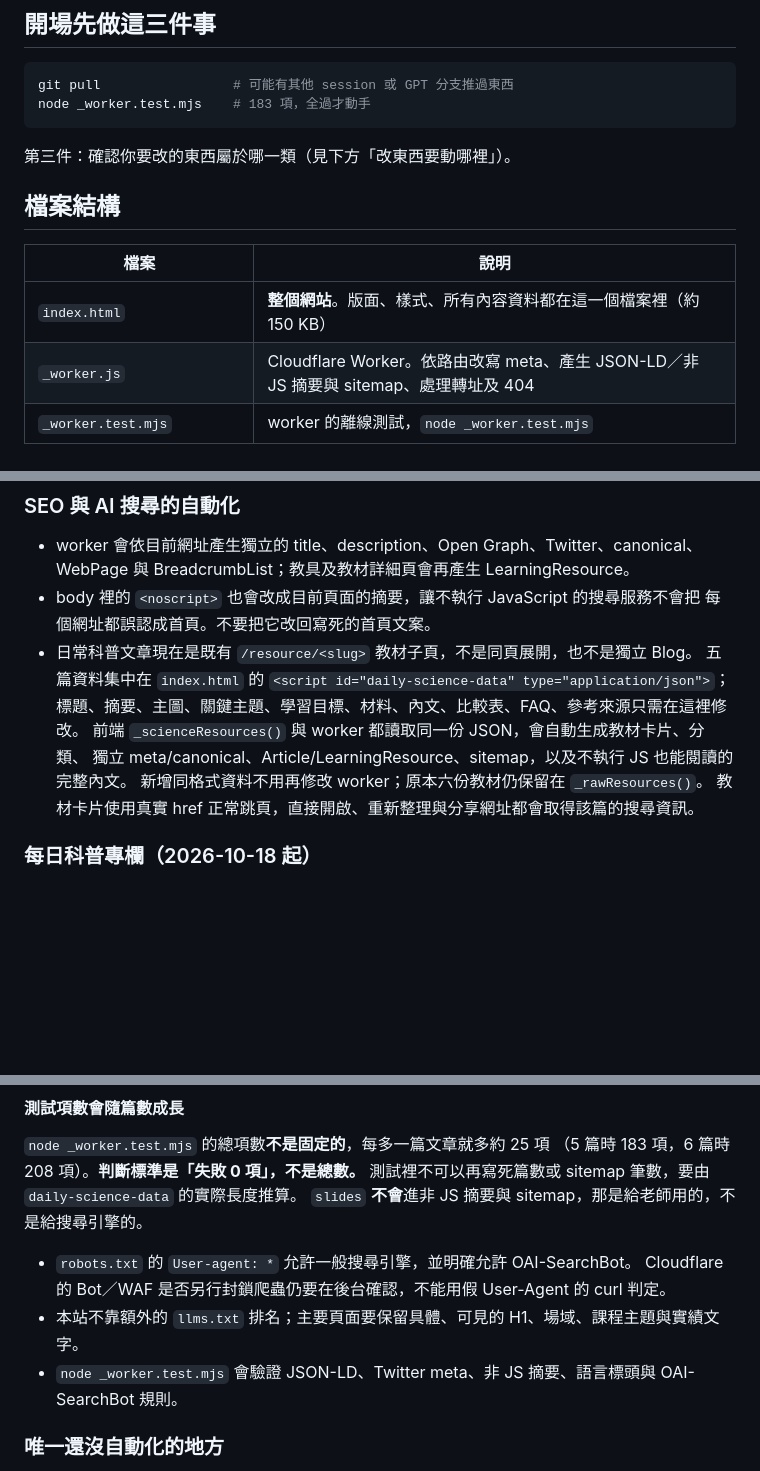
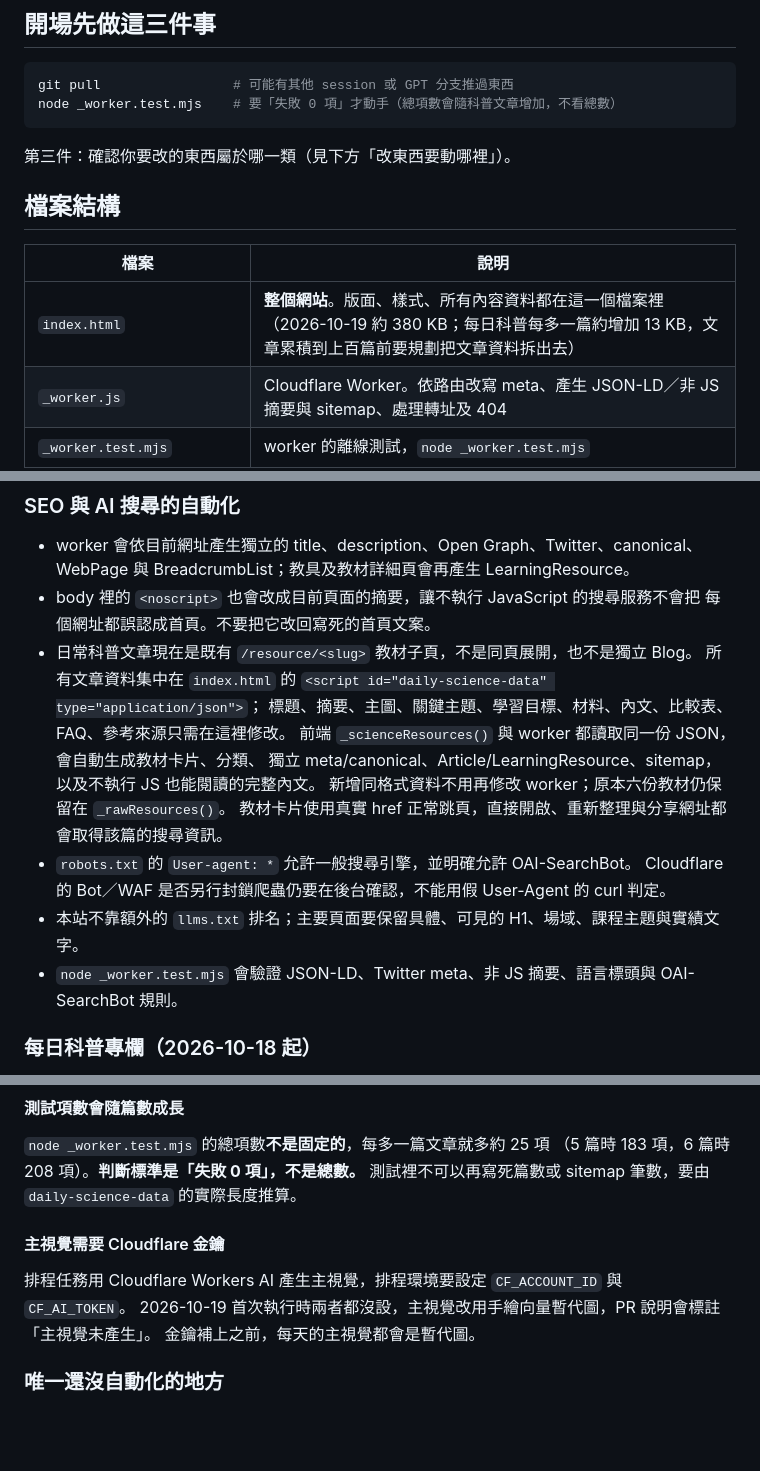
Before and after one commit to exhakuoho/weiyan-landing, a Markdown page: CLAUDE.md, 3 parts joined by grey strips. GitHub-like rendering; blank space fills up the shorter version.

Commit message:
CLAUDE.md：更新測試項數與 index.html 大小，歸位被擠開的說明
- 開場檢查改為看「失敗 0 項」，不再寫死 183 項
- index.html 大小從「約 150 KB」更新為約 380 KB，並註明每篇科普約增加 13 KB
- 「五篇資料」改為「所有文章資料」
- slides 說明與三條 SEO 說明被 #7 新增的段落擠到錯的標題下，移回原位
- 新增主視覺需要 CF_ACCOUNT_ID／CF_AI_TOKEN 的說明

Co-Authored-By: Claude Opus 5.5 <noreply@anthropic.com>
Claude-Session: https://claude.ai/code/session_01RYKcyFmANgWV2tFPYWRDje

````diff
--- a/CLAUDE.md
+++ b/CLAUDE.md
@@ -18,7 +18,7 @@
 
 ```bash
 git pull                 # 可能有其他 session 或 GPT 分支推過東西
-node _worker.test.mjs    # 183 項，全過才動手
+node _worker.test.mjs    # 要「失敗 0 項」才動手（總項數會隨科普文章增加，不看總數）
 ```
 
 第三件：確認你要改的東西屬於哪一類（見下方「改東西要動哪裡」）。
@@ -27,7 +27,7 @@ node _worker.test.mjs    # 183 項，全過才動手
 
 | 檔案 | 說明 |
 |---|---|
-| `index.html` | **整個網站**。版面、樣式、所有內容資料都在這一個檔案裡（約 150 KB） |
+| `index.html` | **整個網站**。版面、樣式、所有內容資料都在這一個檔案裡（2026-10-19 約 380 KB；每日科普每多一篇約增加 13 KB，文章累積到上百篇前要規劃把文章資料拆出去） |
 | `_worker.js` | Cloudflare Worker。依路由改寫 meta、產生 JSON-LD／非 JS 摘要與 sitemap、處理轉址及 404 |
 | `_worker.test.mjs` | worker 的離線測試，`node _worker.test.mjs` |
 | `photos/` | 相簿與教具照片，WebP |
@@ -66,12 +66,16 @@ worker 會在執行時從 `index.html` 讀出上述結構，自動得知有哪
 - body 裡的 `<noscript>` 也會改成目前頁面的摘要，讓不執行 JavaScript 的搜尋服務不會把
   每個網址都誤認成首頁。不要把它改回寫死的首頁文案。
 - 日常科普文章現在是既有 `/resource/<slug>` 教材子頁，不是同頁展開，也不是獨立 Blog。
-  五篇資料集中在 `index.html` 的 `<script id="daily-science-data" type="application/json">`；
+  所有文章資料集中在 `index.html` 的 `<script id="daily-science-data" type="application/json">`；
   標題、摘要、主圖、關鍵主題、學習目標、材料、內文、比較表、FAQ、參考來源只需在這裡修改。
   前端 `_scienceResources()` 與 worker 都讀取同一份 JSON，會自動生成教材卡片、分類、
   獨立 meta/canonical、Article/LearningResource、sitemap，以及不執行 JS 也能閱讀的完整內文。
   新增同格式資料不用再修改 worker；原本六份教材仍保留在 `_rawResources()`。
   教材卡片使用真實 href 正常跳頁，直接開啟、重新整理與分享網址都會取得該篇的搜尋資訊。
+- `robots.txt` 的 `User-agent: *` 允許一般搜尋引擎，並明確允許 OAI-SearchBot。
+  Cloudflare 的 Bot／WAF 是否另行封鎖爬蟲仍要在後台確認，不能用假 User-Agent 的 curl 判定。
+- 本站不靠額外的 `llms.txt` 排名；主要頁面要保留具體、可見的 H1、場域、課程主題與實績文字。
+- `node _worker.test.mjs` 會驗證 JSON-LD、Twitter meta、非 JS 摘要、語言標頭與 OAI-SearchBot 規則。
 
 ### 每日科普專欄（2026-10-18 起）
 
@@ -121,11 +126,12 @@ curl -s -o /dev/null -w "%{http_code}\n" "$U/photos/blog/<slug>.webp"
 `node _worker.test.mjs` 的總項數**不是固定的**，每多一篇文章就多約 25 項
 （5 篇時 183 項，6 篇時 208 項）。**判斷標準是「失敗 0 項」，不是總數。**
 測試裡不可以再寫死篇數或 sitemap 筆數，要由 `daily-science-data` 的實際長度推算。
-`slides` **不會**進非 JS 摘要與 sitemap，那是給老師用的，不是給搜尋引擎的。
-- `robots.txt` 的 `User-agent: *` 允許一般搜尋引擎，並明確允許 OAI-SearchBot。
-  Cloudflare 的 Bot／WAF 是否另行封鎖爬蟲仍要在後台確認，不能用假 User-Agent 的 curl 判定。
-- 本站不靠額外的 `llms.txt` 排名；主要頁面要保留具體、可見的 H1、場域、課程主題與實績文字。
-- `node _worker.test.mjs` 會驗證 JSON-LD、Twitter meta、非 JS 摘要、語言標頭與 OAI-SearchBot 規則。
+
+#### 主視覺需要 Cloudflare 金鑰
+
+排程任務用 Cloudflare Workers AI 產生主視覺，排程環境要設定 `CF_ACCOUNT_ID` 與 `CF_AI_TOKEN`。
+2026-10-19 首次執行時兩者都沒設，主視覺改用手繪向量暫代圖，PR 說明會標註「主視覺未產生」。
+金鑰補上之前，每天的主視覺都會是暫代圖。
 
 ### 唯一還沒自動化的地方
 
````
Also changed, not shown: other parts of CLAUDE.md (+1 -0 lines).
